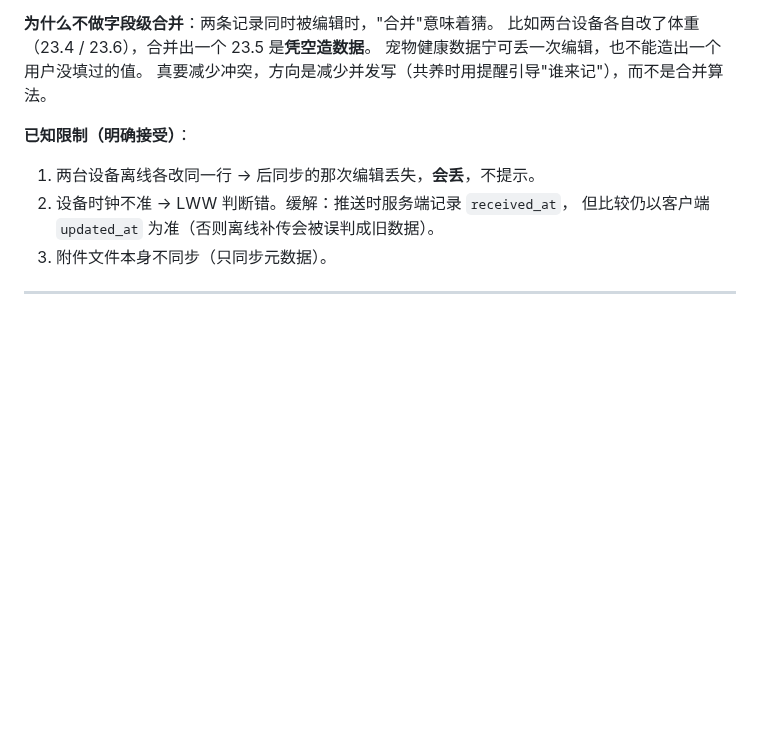
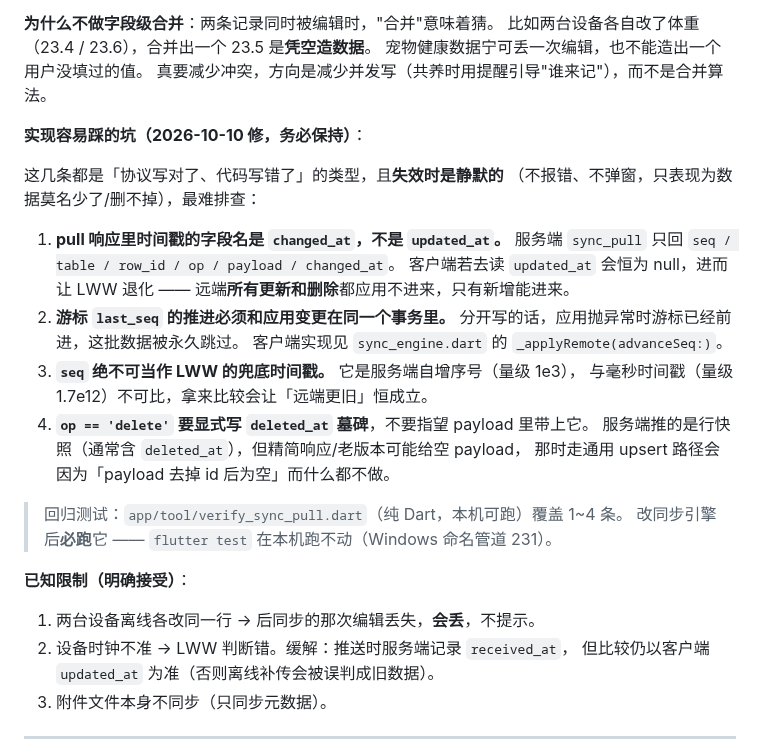
Before and after one commit to zhuruipeng/pets, a Markdown page: docs/同步协议.md, the part around the change. GitHub-like rendering; blank space fills up the shorter version.

Commit message:
docs(sync): 补 4 条同步实现易踩的坑（都是静默失效，最难排查）
协议本身写对了，是代码没照协议实现。这 4 条的共同特征是失效时
不报错、不弹窗，只表现为数据莫名少了/删不掉：
① pull 的时间戳字段是 changed_at 不是 updated_at
② 游标推进必须和应用变更同事务
③ seq 不可当 LWW 兜底时间戳
④ op=delete 要显式写墓碑，别指望 payload 带

附回归测试名，改同步引擎后必跑。

```diff
--- a/docs/同步协议.md
+++ b/docs/同步协议.md
@@ -247,6 +247,27 @@ DELETE /pets/{pet_id}/members/{user_id}    → { ok: true }   # owner 才能删
 宠物健康数据宁可丢一次编辑，也不能造出一个用户没填过的值。
 真要减少冲突，方向是减少并发写（共养时用提醒引导"谁来记"），而不是合并算法。
 
+**实现容易踩的坑（2026-10-10 修，务必保持）**：
+
+这几条都是「协议写对了、代码写错了」的类型，且**失效时是静默的**
+（不报错、不弹窗，只表现为数据莫名少了/删不掉），最难排查：
+
+1. **pull 响应里时间戳的字段名是 `changed_at`，不是 `updated_at`。**
+   服务端 `sync_pull` 只回 `seq / table / row_id / op / payload / changed_at`。
+   客户端若去读 `updated_at` 会恒为 null，进而让 LWW 退化 ——
+   远端**所有更新和删除**都应用不进来，只有新增能进来。
+2. **游标 `last_seq` 的推进必须和应用变更在同一个事务里。**
+   分开写的话，应用抛异常时游标已经前进，这批数据被永久跳过。
+   客户端实现见 `sync_engine.dart` 的 `_applyRemote(advanceSeq:)`。
+3. **`seq` 绝不可当作 LWW 的兜底时间戳。** 它是服务端自增序号（量级 1e3），
+   与毫秒时间戳（量级 1.7e12）不可比，拿来比较会让「远端更旧」恒成立。
+4. **`op == 'delete'` 要显式写 `deleted_at` 墓碑**，不要指望 payload 里带上它。
+   服务端推的是行快照（通常含 `deleted_at`），但精简响应/老版本可能给空 payload，
+   那时走通用 upsert 路径会因为「payload 去掉 id 后为空」而什么都不做。
+
+> 回归测试：`app/tool/verify_sync_pull.dart`（纯 Dart，本机可跑）覆盖 1~4 条。
+> 改同步引擎后**必跑**它 —— `flutter test` 在本机跑不动（Windows 命名管道 231）。
+
 **已知限制（明确接受）**：
 1. 两台设备离线各改同一行 → 后同步的那次编辑丢失，**会丢**，不提示。
 2. 设备时钟不准 → LWW 判断错。缓解：推送时服务端记录 `received_at`，
```
